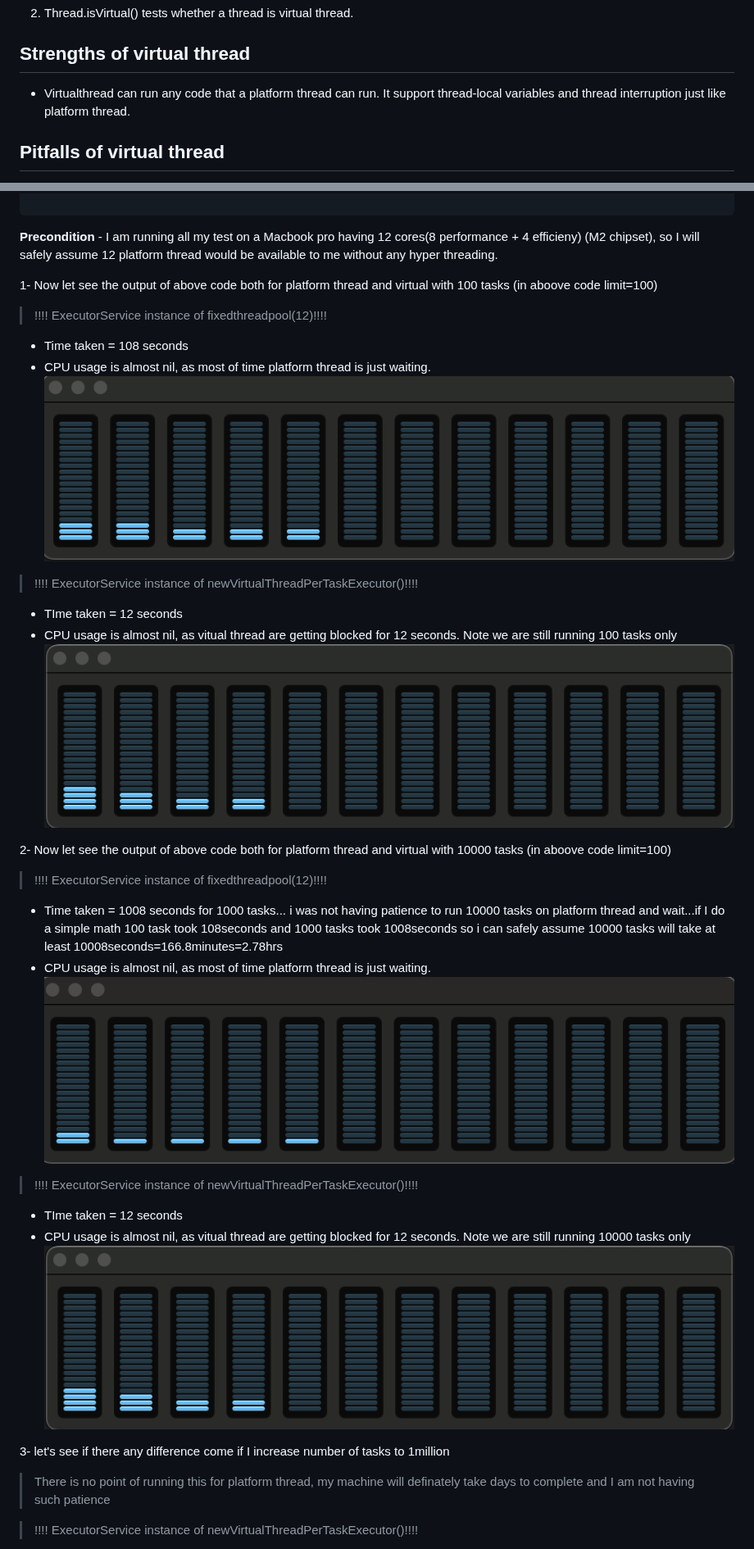
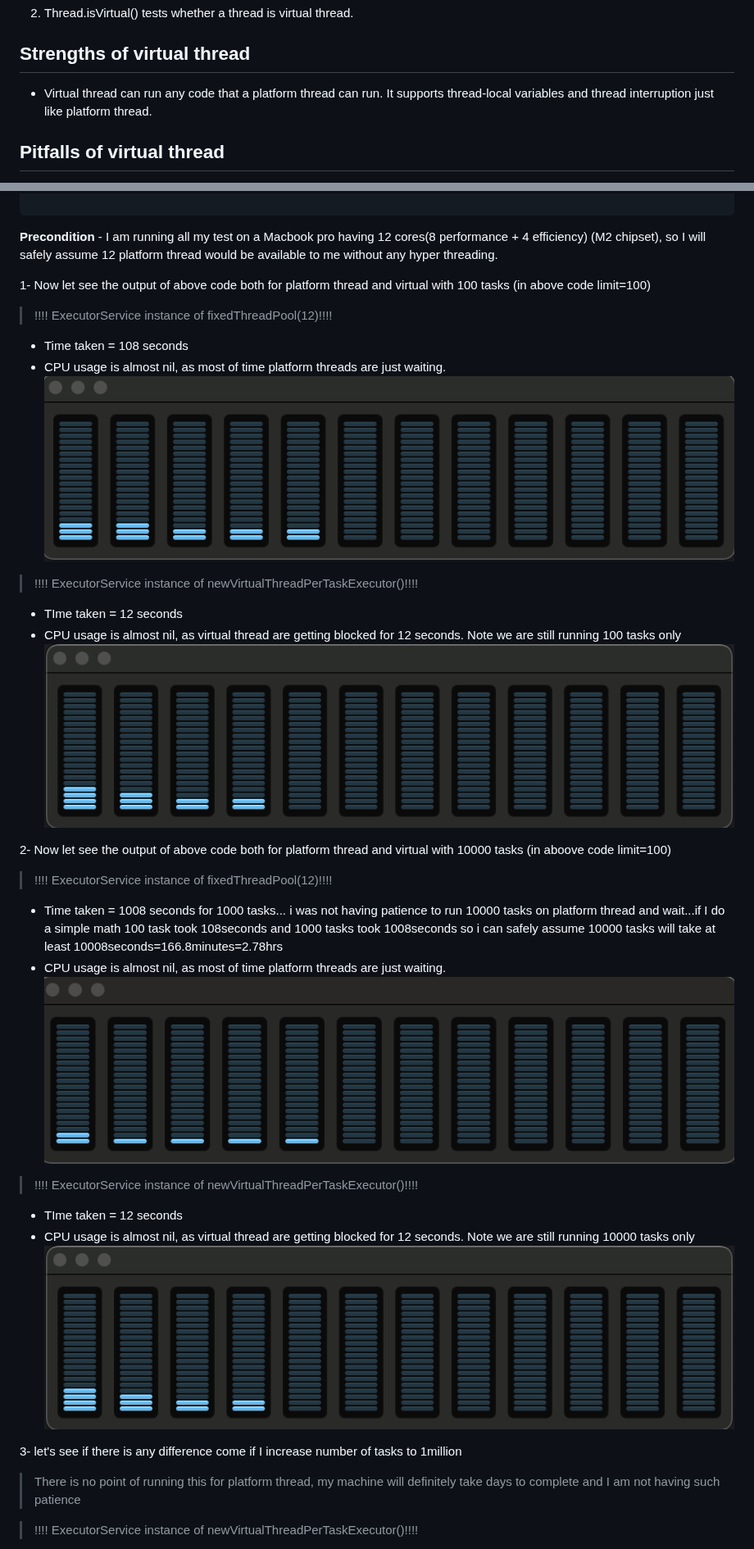
Before and after one commit to imagarg01/LearningStuff, a Markdown page: docs/java/VirtualThread.md, 2 parts joined by grey strips. Shown at 82% size. Drawn GitHub-style.

````diff
--- a/docs/java/VirtualThread.md
+++ b/docs/java/VirtualThread.md
@@ -162,7 +205,7 @@ Thread vt =Thread.startVirtualThread(() -> System.out.println("Hello"));
 
 ## Strengths of virtual thread
 
-- Virtualthread can run any code that a platform thread can run. It support thread-local variables
+- Virtual thread can run any code that a platform thread can run. It supports thread-local variables
 and thread interruption just like platform thread.
 
 ## Pitfalls of virtual thread
@@ -232,39 +275,39 @@ try (executorService) {
 
 ```
 
-**Precondition** - I am running all my test on a Macbook pro having 12 cores(8 performance + 4 efficieny) (M2 chipset), so I will
+**Precondition** - I am running all my test on a Macbook pro having 12 cores(8 performance + 4 efficiency) (M2 chipset), so I will
 safely assume 12 platform thread would be available to me without any hyper threading.
 
-1- Now let see the output of above code both for platform thread and virtual with 100 tasks (in aboove code limit=100)
+1- Now let see the output of above code both for platform thread and virtual with 100 tasks (in above code limit=100)
 
-> !!!! ExecutorService instance of fixedthreadpool(12)!!!!
+> !!!! ExecutorService instance of fixedThreadPool(12)!!!!
 - Time taken = 108 seconds
-- CPU usage is almost nil, as most of time platform thread is just waiting.
+- CPU usage is almost nil, as most of time platform threads are just waiting.
 ![Platform Thread CPU Usage](./images/platformthread-cpu.png)
 
 >  !!!! ExecutorService instance of newVirtualThreadPerTaskExecutor()!!!!
 - TIme taken = 12 seconds
-- CPU usage is almost nil, as vitual thread are getting blocked for 12 seconds. Note we are still running
+- CPU usage is almost nil, as virtual thread are getting blocked for 12 seconds. Note we are still running
 100 tasks only
 ![Virtual Thread CPU Usage](./images/Virtualthread-cpu.png)
 
 2- Now let see the output of above code both for platform thread and virtual with 10000 tasks (in aboove code limit=100)
 
-> !!!! ExecutorService instance of fixedthreadpool(12)!!!!
+> !!!! ExecutorService instance of fixedThreadPool(12)!!!!
 - Time taken = 1008 seconds for 1000 tasks... i was not having patience to run 10000 tasks on platform thread
 and wait...if I do a simple math 100 task took 108seconds and 1000 tasks took 1008seconds so i can safely
 assume 10000 tasks will take at least 10008seconds=166.8minutes=2.78hrs
-- CPU usage is almost nil, as most of time platform thread is just waiting.
+- CPU usage is almost nil, as most of time platform threads are just waiting.
 ![Platform Thread CPU Usage](./images/platformthread-cpu-10000.png)
 
 >  !!!! ExecutorService instance of newVirtualThreadPerTaskExecutor()!!!!
 - TIme taken = 12 seconds
-- CPU usage is almost nil, as vitual thread are getting blocked for 12 seconds. Note we are still running
+- CPU usage is almost nil, as virtual thread are getting blocked for 12 seconds. Note we are still running
   10000 tasks only
 ![Virtual Thread CPU Usage](./images/Virtualthread-cpu.png)
 
-3- let's see if there any difference come if I increase number of tasks to 1million
-> There is no point of running this for platform thread, my machine will definately take days to complete
+3- let's see if there is any difference come if I increase number of tasks to 1million
+> There is no point of running this for platform thread, my machine will definitely take days to complete
 and I am not having such patience
 
 > !!!! ExecutorService instance of newVirtualThreadPerTaskExecutor()!!!!
````
Also changed, not shown: other parts of docs/java/VirtualThread.md (+75 -16 lines), docs/java/StructuredConcurrency.md (+5 -9 lines).
